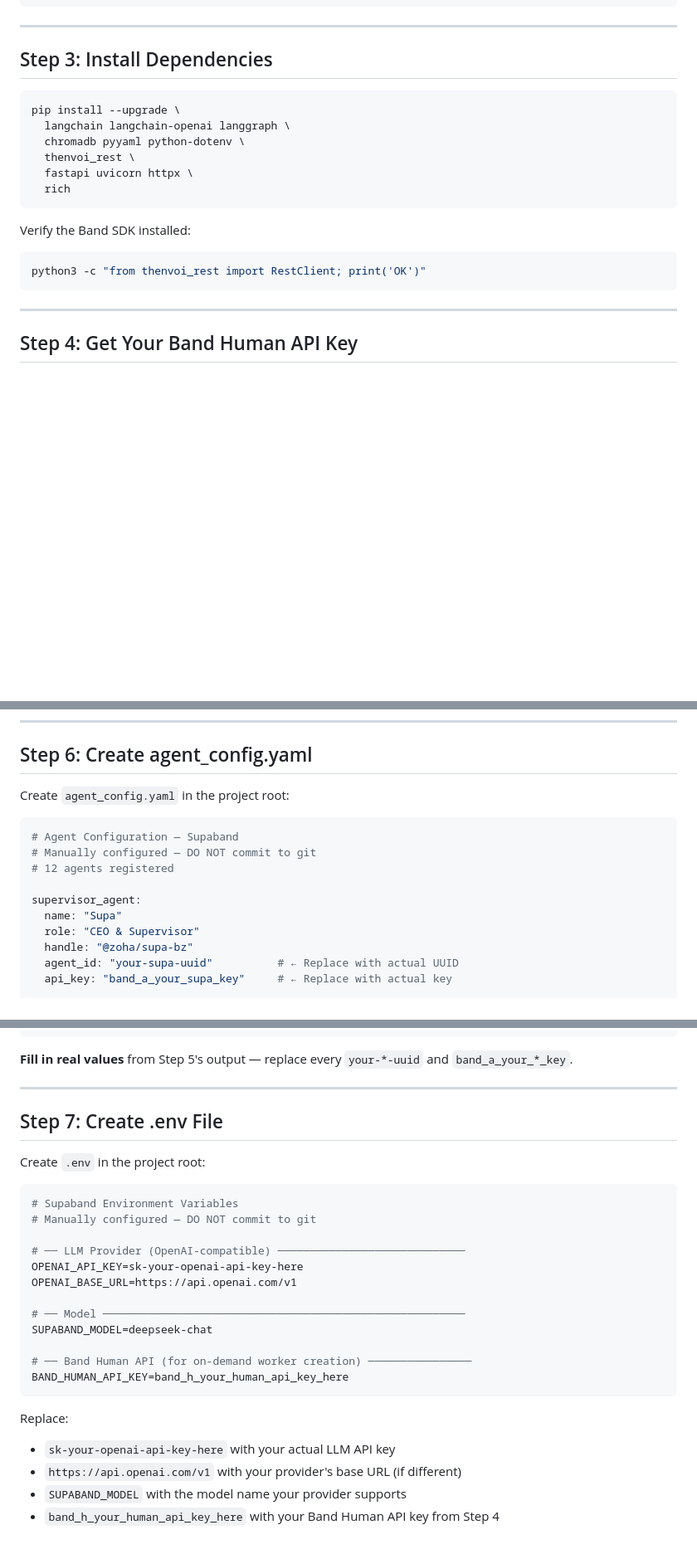
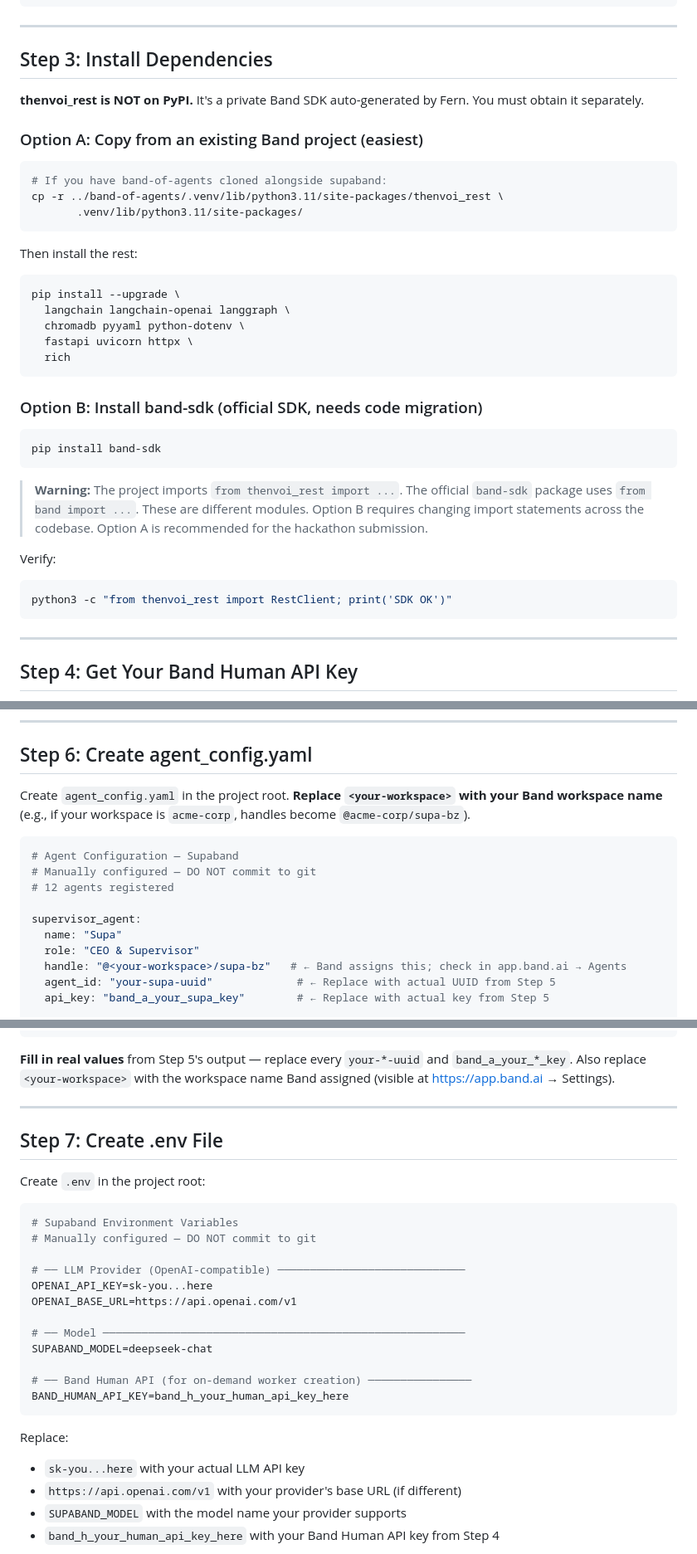
Before and after one commit to misterfesk/supaband, a Markdown page: SETUP_GUIDE.md, 3 parts joined by grey strips. Shown at 83% size. Rendered like a GitHub page; blank space fills up the shorter version.

````diff
--- a/SETUP_GUIDE.md
+++ b/SETUP_GUIDE.md
@@ -40,18 +97,36 @@ python3 --version # Should be 3.11+
 
 ## Step 3: Install Dependencies
 
+**thenvoi_rest is NOT on PyPI.** It's a private Band SDK auto-generated by Fern. You must obtain it separately.
+
+### Option A: Copy from an existing Band project (easiest)
+
+```bash
+# If you have band-of-agents cloned alongside supaband:
+cp -r ../band-of-agents/.venv/lib/python3.11/site-packages/thenvoi_rest \
+       .venv/lib/python3.11/site-packages/
+```
+
+Then install the rest:
 ```bash
 pip install --upgrade \
   langchain langchain-openai langgraph \
   chromadb pyyaml python-dotenv \
-  thenvoi_rest \
   fastapi uvicorn httpx \
   rich
 ```
 
-Verify the Band SDK installed:
+### Option B: Install band-sdk (official SDK, needs code migration)
+
 ```bash
-python3 -c "from thenvoi_rest import RestClient; print('OK')"
+pip install band-sdk
+```
+
+> **Warning:** The project imports `from thenvoi_rest import ...`. The official `band-sdk` package uses `from band import ...`. These are different modules. Option B requires changing import statements across the codebase. Option A is recommended for the hackathon submission.
+
+Verify:
+```bash
+python3 -c "from thenvoi_rest import RestClient; print('SDK OK')"
 ```
 
 ---
@@ -151,7 +226,7 @@ Registered: 12/12 agents
 
 ## Step 6: Create agent_config.yaml
 
-Create `agent_config.yaml` in the project root:
+Create `agent_config.yaml` in the project root. **Replace `<your-workspace>` with your Band workspace name** (e.g., if your workspace is `acme-corp`, handles become `@acme-corp/supa-bz`).
 
 ```yaml
 # Agent Configuration — Supaband
@@ -161,9 +236,9 @@ Create `agent_config.yaml` in the project root:
 supervisor_agent:
   name: "Supa"
   role: "CEO & Supervisor"
-  handle: "@zoha/supa-bz"
-  agent_id: "your-supa-uuid"          # ← Replace with actual UUID
-  api_key: "band_a_your_supa_key"     # ← Replace with actual key
+  handle: "@<your-workspace>/supa-bz"   # ← Band assigns this; check in app.band.ai → Agents
+  agent_id: "your-supa-uuid"             # ← Replace with actual UUID from Step 5
+  api_key: "band_a_your_supa_key"        # ← Replace with actual key from Step 5
 
 research_manager:
   name: "Koe"
@@ -243,7 +318,7 @@ credential_dataminer:
   api_key: "band_a_your_dataminer_key"
 ```
 
-**Fill in real values** from Step 5's output — replace every `your-*-uuid` and `band_a_your_*_key`.
+**Fill in real values** from Step 5's output — replace every `your-*-uuid` and `band_a_your_*_key`. Also replace `<your-workspace>` with the workspace name Band assigned (visible at https://app.band.ai → Settings).
 
 ---
 
@@ -256,7 +331,7 @@ Create `.env` in the project root:
 # Manually configured — DO NOT commit to git
 
 # ── LLM Provider (OpenAI-compatible) ─────────────────────────────
-OPENAI_API_KEY=sk-your-openai-api-key-here
+OPENAI_API_KEY=sk-you...here
 OPENAI_BASE_URL=https://api.openai.com/v1
 
 # ── Model ────────────────────────────────────────────────────────
@@ -267,7 +342,7 @@ BAND_HUMAN_API_KEY=band_h_your_human_api_key_here
 ```
 
 Replace:
-- `sk-your-openai-api-key-here` with your actual LLM API key
+- `sk-you...here` with your actual LLM API key
 - `https://api.openai.com/v1` with your provider's base URL (if different)
 - `SUPABAND_MODEL` with the model name your provider supports
 - `band_h_your_human_api_key_here` with your Band Human API key from Step 4
````
Also changed, not shown: other parts of SETUP_GUIDE.md (+83 -12 lines).
